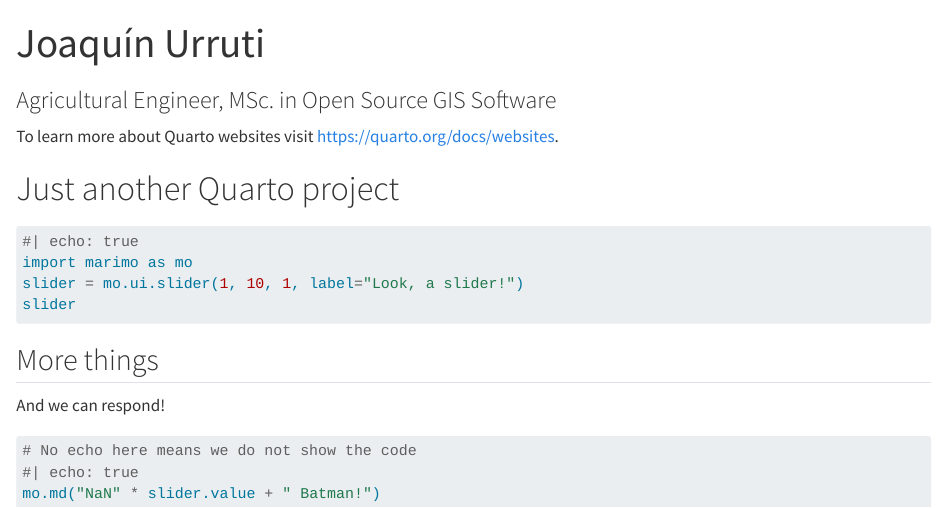
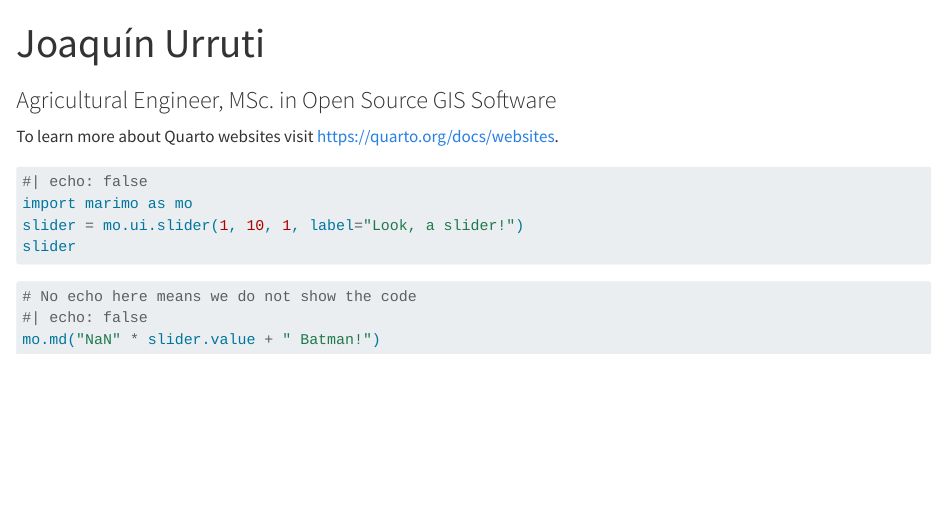
Before and after one commit to Joaquin-Urruti/joaquin-urruti.github.io, a Quarto document (index.qmd): the page in a window 1100 px wide, from its top. Rendered offline with R 4.5, knitr and Pandoc in place of Quarto, with nearby package versions.

Commit message:
small changes

````diff
--- a/index.qmd
+++ b/index.qmd
@@ -10,22 +10,15 @@
     - marimo-team/marimo
 ---
 
-# Just another Quarto project
-
 ```python {.marimo}
-#| echo: true
+#| echo: false
 import marimo as mo
 slider = mo.ui.slider(1, 10, 1, label="Look, a slider!")
 slider
 ```
 
-## More things
-
-And we can respond!
-
-
 ```python {.marimo}
 # No echo here means we do not show the code
-#| echo: true
+#| echo: false
 mo.md("NaN" * slider.value + " Batman!")
 ```
````
Also changed, not shown: portfolio.qmd (+1 -1 lines), docs/search.json, 2 other files.
